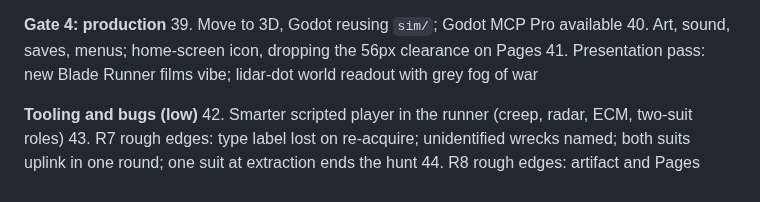
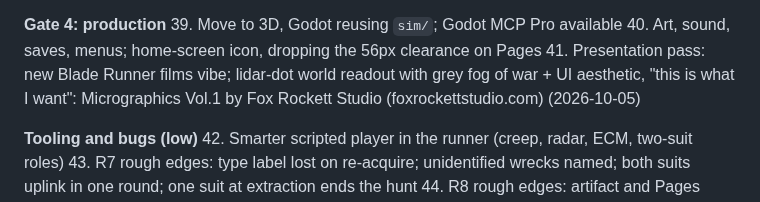
Before and after one commit to FluKanuck/Signal-Lance, a Markdown page: claude/signal-lance-roadmap.md, the part around the change. Drawn GitHub-style.

Commit message:
Park: UI aesthetic reference added to #41
Co-Authored-By: Claude Opus 5.5 (1M context) <noreply@anthropic.com>
Claude-Session: https://claude.ai/code/session_01EhWuk7ufpQ66ES2qDTYaFX

```diff
--- a/claude/signal-lance-roadmap.md
+++ b/claude/signal-lance-roadmap.md
@@ -121,7 +121,7 @@ Prepare in depth, deploy under pressure, watch your plan succeed or fall apart,
 **Gate 4: production**
 39. Move to 3D, Godot reusing `sim/`; Godot MCP Pro available
 40. Art, sound, saves, menus; home-screen icon, dropping the 56px clearance on Pages
-41. Presentation pass: new Blade Runner films vibe; lidar-dot world readout with grey fog of war
+41. Presentation pass: new Blade Runner films vibe; lidar-dot world readout with grey fog of war + UI aesthetic, "this is what I want": Micrographics Vol.1 by Fox Rockett Studio (foxrockettstudio.com) (2026-10-05)
 
 **Tooling and bugs (low)**
 42. Smarter scripted player in the runner (creep, radar, ECM, two-suit roles)
```
